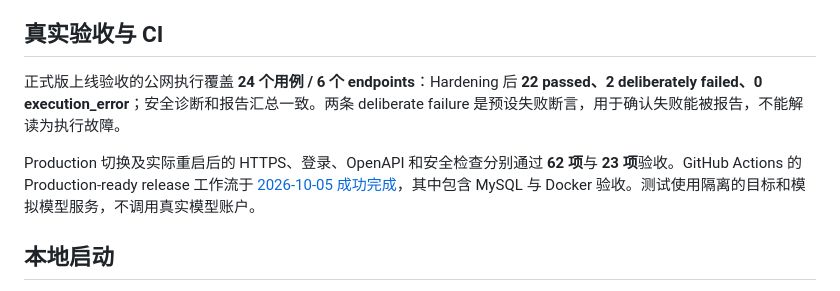
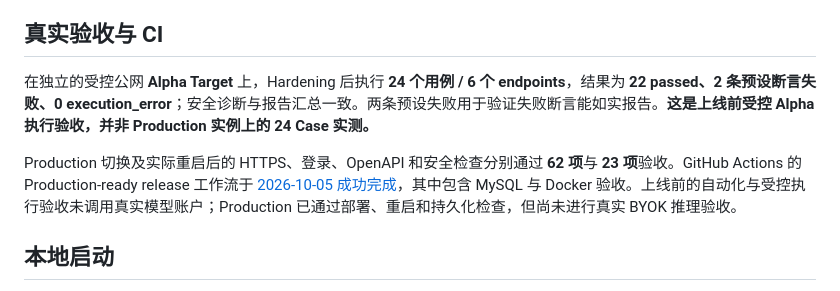
Before and after one commit to jayoffans/AutoQA-Agent, a Markdown page: README.md, the part around the change. Rendered like a GitHub page.

Commit message:
docs: distinguish alpha execution from production smoke verification

```diff
--- a/README.md
+++ b/README.md
@@ -57,9 +57,9 @@ AI 生成的是待审核计划，不会直接发起测试请求。人工批准
 
 ## 真实验收与 CI
 
-正式版上线验收的公网执行覆盖 **24 个用例 / 6 个 endpoints**：Hardening 后 **22 passed、2 deliberately failed、0 execution_error**；安全诊断和报告汇总一致。两条 deliberate failure 是预设失败断言，用于确认失败能被报告，不能解读为执行故障。
+在独立的受控公网 **Alpha Target** 上，Hardening 后执行 **24 个用例 / 6 个 endpoints**，结果为 **22 passed、2 条预设断言失败、0 execution_error**；安全诊断与报告汇总一致。两条预设失败用于验证失败断言能如实报告。**这是上线前受控 Alpha 执行验收，并非 Production 实例上的 24 Case 实测。**
 
-Production 切换及实际重启后的 HTTPS、登录、OpenAPI 和安全检查分别通过 **62 项**与 **23 项**验收。GitHub Actions 的 Production-ready release 工作流于 [2026-10-05 成功完成](https://github.com/jayoffans/AutoQA-Agent/actions/runs/37274547291)，其中包含 MySQL 与 Docker 验收。测试使用隔离的目标和模拟模型服务，不调用真实模型账户。
+Production 切换及实际重启后的 HTTPS、登录、OpenAPI 和安全检查分别通过 **62 项**与 **23 项**验收。GitHub Actions 的 Production-ready release 工作流于 [2026-10-05 成功完成](https://github.com/jayoffans/AutoQA-Agent/actions/runs/37274547291)，其中包含 MySQL 与 Docker 验收。上线前的自动化与受控执行验收未调用真实模型账户；Production 已通过部署、重启和持久化检查，但尚未进行真实 BYOK 推理验收。
 
 ## 本地启动
 
```
